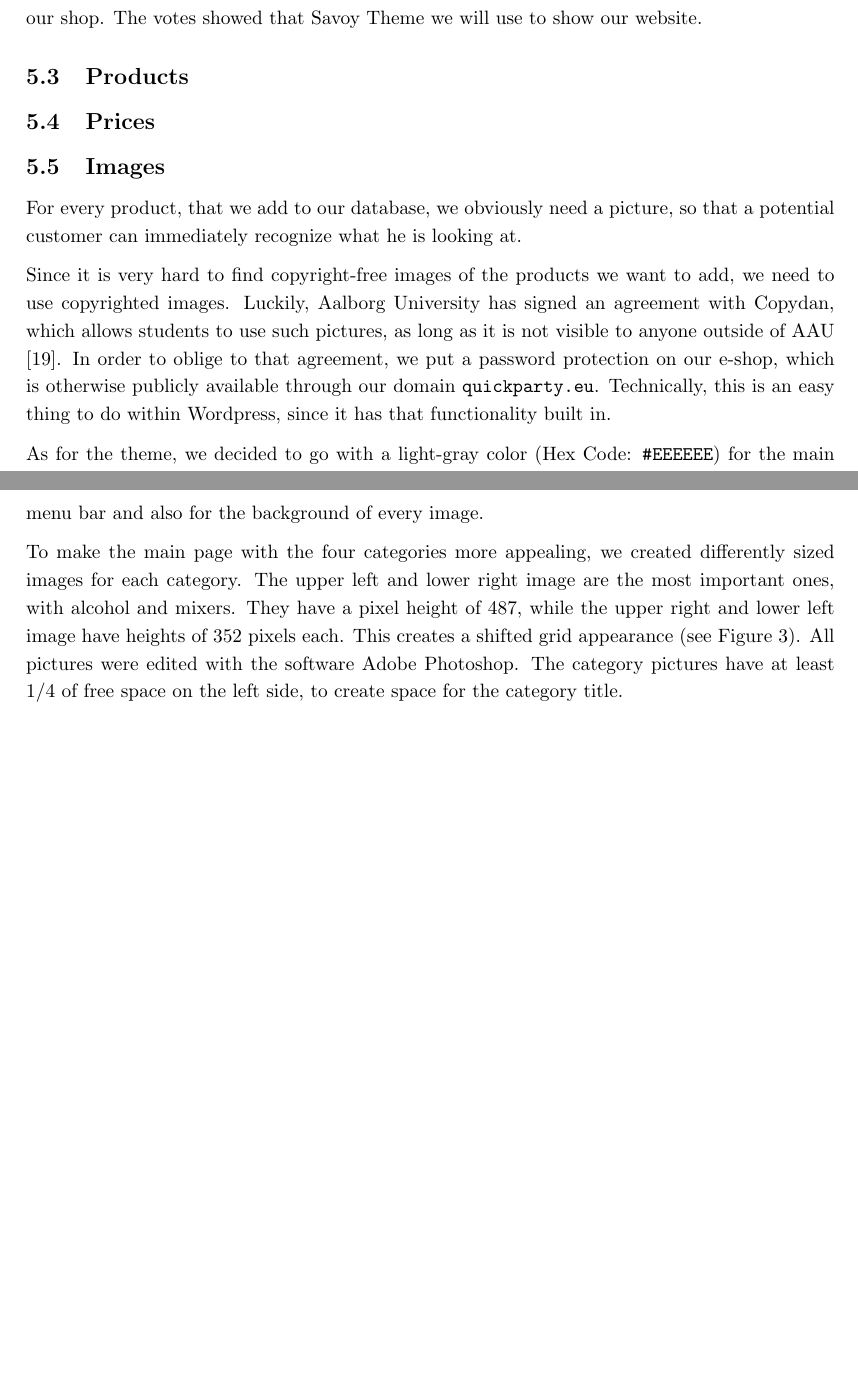
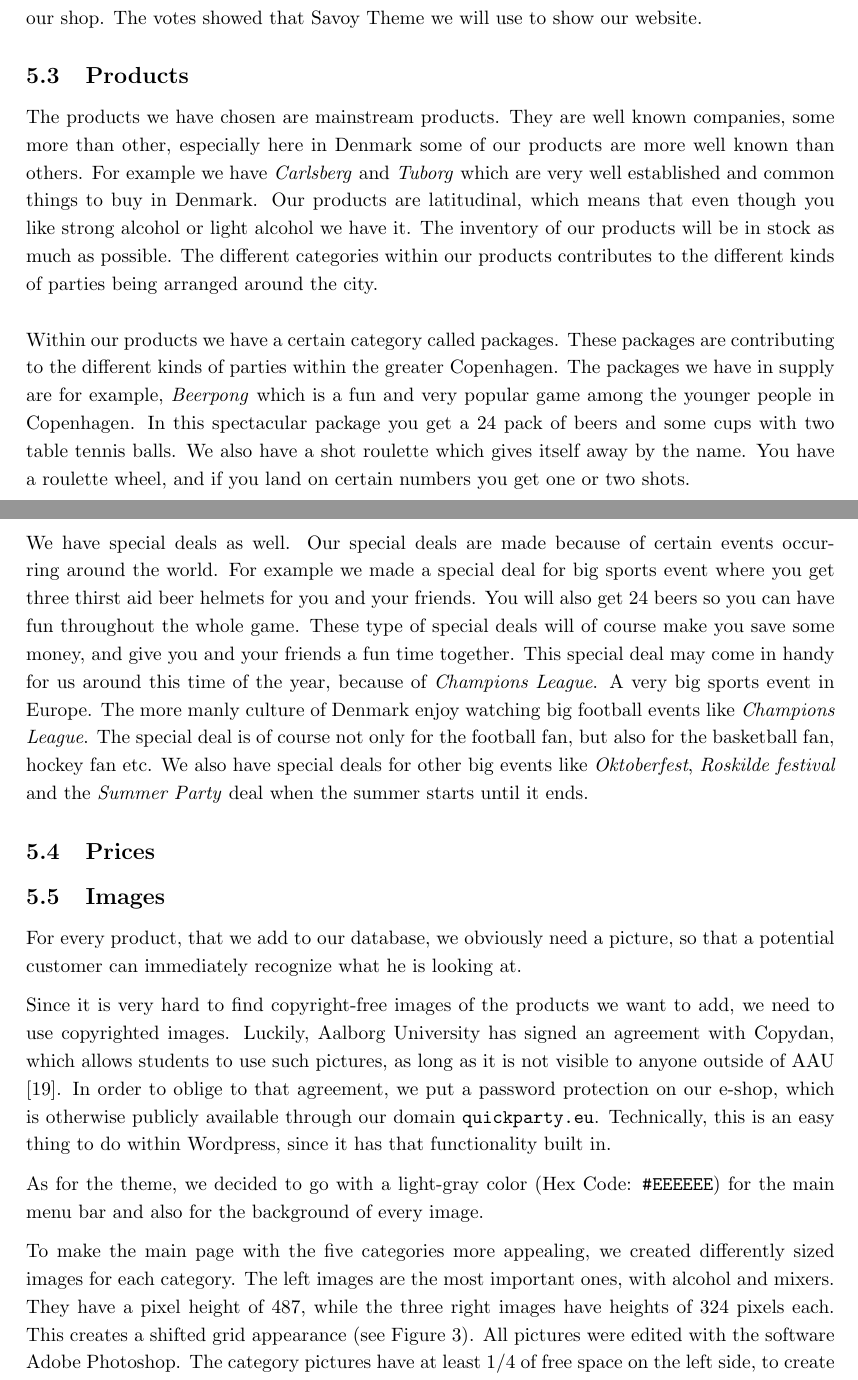
Before and after one commit to johannesmols/P0-Project-Group-9-ITCOM1-2017, a LaTeX paper (main.tex): two parts of pages 22 and 23 of 36, joined at a grey line, cut so that both start at the same text, the shorter picture padded with empty space. Compiled offline with pdfLaTeX.

Commit message:
Backup 26.09.17 19:15

```diff
--- a/main.tex
+++ b/main.tex
@@ -539,6 +541,12 @@ We have been struggling finding the best theme for our website, as there were a
 
 \subsection{Products}
 
+The products we have chosen are mainstream products. They are well known companies, some more than other, especially here in Denmark some of our products are more well known than others. For example we have \emph{Carlsberg} and \emph{Tuborg} which are very well established and common things to buy in Denmark. Our products are latitudinal, which means that even though you like strong alcohol or light alcohol we have it. The inventory of our products will be in stock as much as possible. The different categories within our products contributes to the different kinds of parties being arranged around the city.
+\\ \\
+Within our products we have a certain category called packages. These packages are contributing to the different kinds of parties within the greater Copenhagen. The packages we have in supply are for example, \emph{Beerpong} which is a fun and very popular game among the younger people in Copenhagen. In this spectacular package you get a 24 pack of beers and some cups with two table tennis balls. We also have a shot roulette which gives itself away by the name. You have a roulette wheel, and if you land on certain numbers you get one or two shots.
+\\ \\
+We have special deals as well. Our special deals are made because of certain events occurring around the world. For example we made a special deal for big sports event where you get three thirst aid beer helmets for you and your friends. You will also get 24 beers so you can have fun throughout the whole game. These type of special deals will of course make you save some money, and give you and your friends a fun time together. This special deal may come in handy for us around this time of the year, because of \emph{Champions League}. A very big sports event in Europe. The more manly culture of Denmark enjoy watching big football events like \emph{Champions League}. The special deal is of course not only for the football fan, but also for the basketball fan, hockey fan etc. We also have special deals for other big events like \emph{Oktoberfest}, \emph{Roskilde festival} and the \emph{Summer Party} deal when the summer starts until it ends.
+
 \subsection{Prices}
 
 \subsection{Images}
@@ -549,7 +557,7 @@ Since it is very hard to find copyright-free images of the products we want to a
 
 As for the theme, we decided to go with a light-gray color (Hex Code: \texttt{\#EEEEEE}) for the main menu bar and also for the background of every image.
 
-To make the main page with the four categories more appealing, we created differently sized images for each category. The upper left and lower right image are the most important ones, with alcohol and mixers. They have a pixel height of 487, while the upper right and lower left image have heights of 352 pixels each. This creates a shifted grid appearance (see Figure \ref{fig:main_page}). All pictures were edited with the software Adobe Photoshop. The category pictures have at least 1/4 of free space on the left side, to create space for the category title.
+To make the main page with the five categories more appealing, we created differently sized images for each category. The left images are the most important ones, with alcohol and mixers. They have a pixel height of 487, while the three right images have heights of 324 pixels each. This creates a shifted grid appearance (see Figure \ref{fig:main_page}). All pictures were edited with the software Adobe Photoshop. The category pictures have at least 1/4 of free space on the left side, to create space for the category title.
 
 Each product image has a squared image size, to fit into the product grid. Most of the images on our website are from \texttt{www.bevco.dk} and we simply changed the background color to the previously described light gray. For some pictures, this was a bit more difficult, because the color of the glass bottles are very similar and the Photoshop filling algorithm could  not differentiate. This was solved by manually selecting the background and then filling in the color.
 
```
Also changed, not shown: pics/main_page.PNG, main.tex (8 more changed lines).
